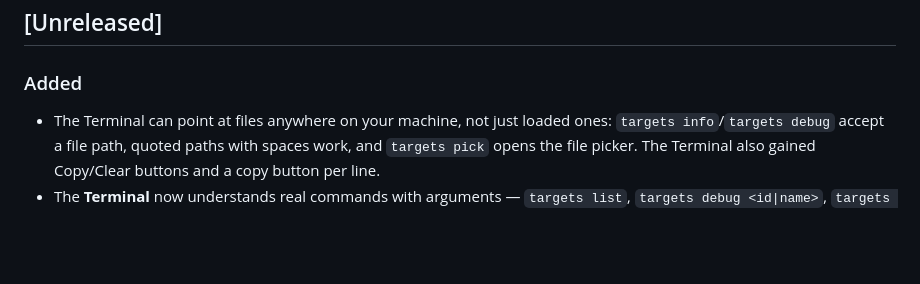
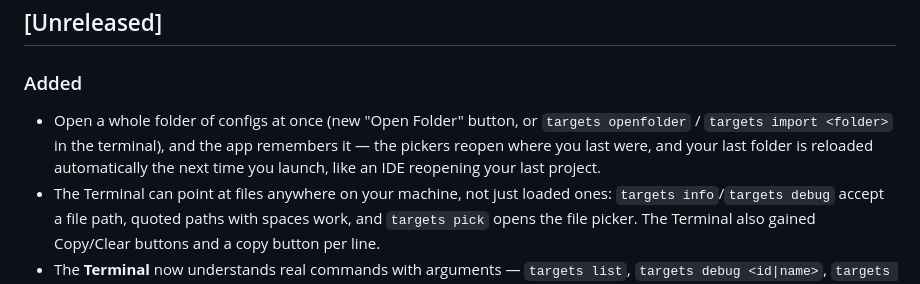
Before and after one commit to TisoneK/InjectX, a Markdown page: CHANGELOG.md, the part around the change. Drawn GitHub-style; blank space fills up the shorter version.

Commit message:
docs: changelog for folder import + remember last folder
Co-Authored-By: Claude Fable 5 <noreply@anthropic.com>

```diff
--- a/CHANGELOG.md
+++ b/CHANGELOG.md
@@ -8,6 +8,11 @@ and this project adheres to [Semantic Versioning](https://semver.org/spec/v2.0.0
 ## [Unreleased]
 
 ### Added
+- Open a whole folder of configs at once (new "Open Folder" button, or
+  `targets openfolder` / `targets import <folder>` in the terminal), and
+  the app remembers it — the pickers reopen where you last were, and your
+  last folder is reloaded automatically the next time you launch, like an
+  IDE reopening your last project.
 - The Terminal can point at files anywhere on your machine, not just
   loaded ones: `targets info`/`targets debug` accept a file path, quoted
   paths with spaces work, and `targets pick` opens the file picker. The
```
